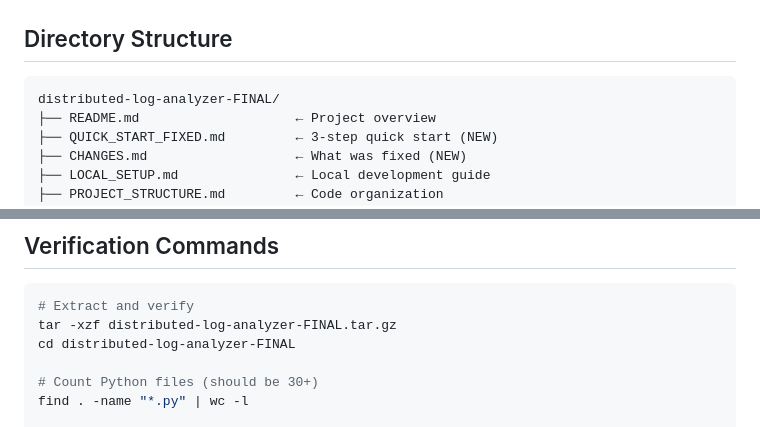
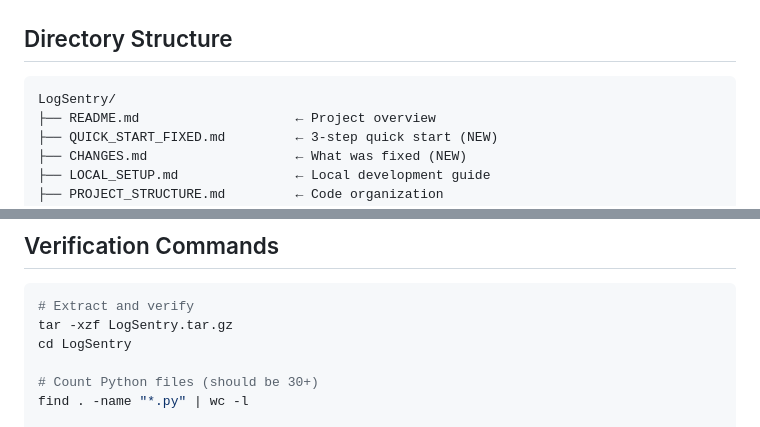
Before and after one commit to Kathitjoshi/LogSentry, a Markdown page: FILE_INVENTORY.md, 2 parts joined by grey strips. GitHub-like rendering.

````diff
--- a/FILE_INVENTORY.md
+++ b/FILE_INVENTORY.md
@@ -24,7 +24,7 @@
 ## Directory Structure
 
 ```
-distributed-log-analyzer-FINAL/
+LogSentry/
 ├── README.md                    ← Project overview
 ├── QUICK_START_FIXED.md         ← 3-step quick start (NEW)
 ├── CHANGES.md                   ← What was fixed (NEW)
@@ -314,8 +314,8 @@ distributed-log-analyzer-FINAL/
 
 ```bash
 # Extract and verify
-tar -xzf distributed-log-analyzer-FINAL.tar.gz
-cd distributed-log-analyzer-FINAL
+tar -xzf LogSentry.tar.gz
+cd LogSentry
 
 # Count Python files (should be 30+)
 find . -name "*.py" | wc -l
````
